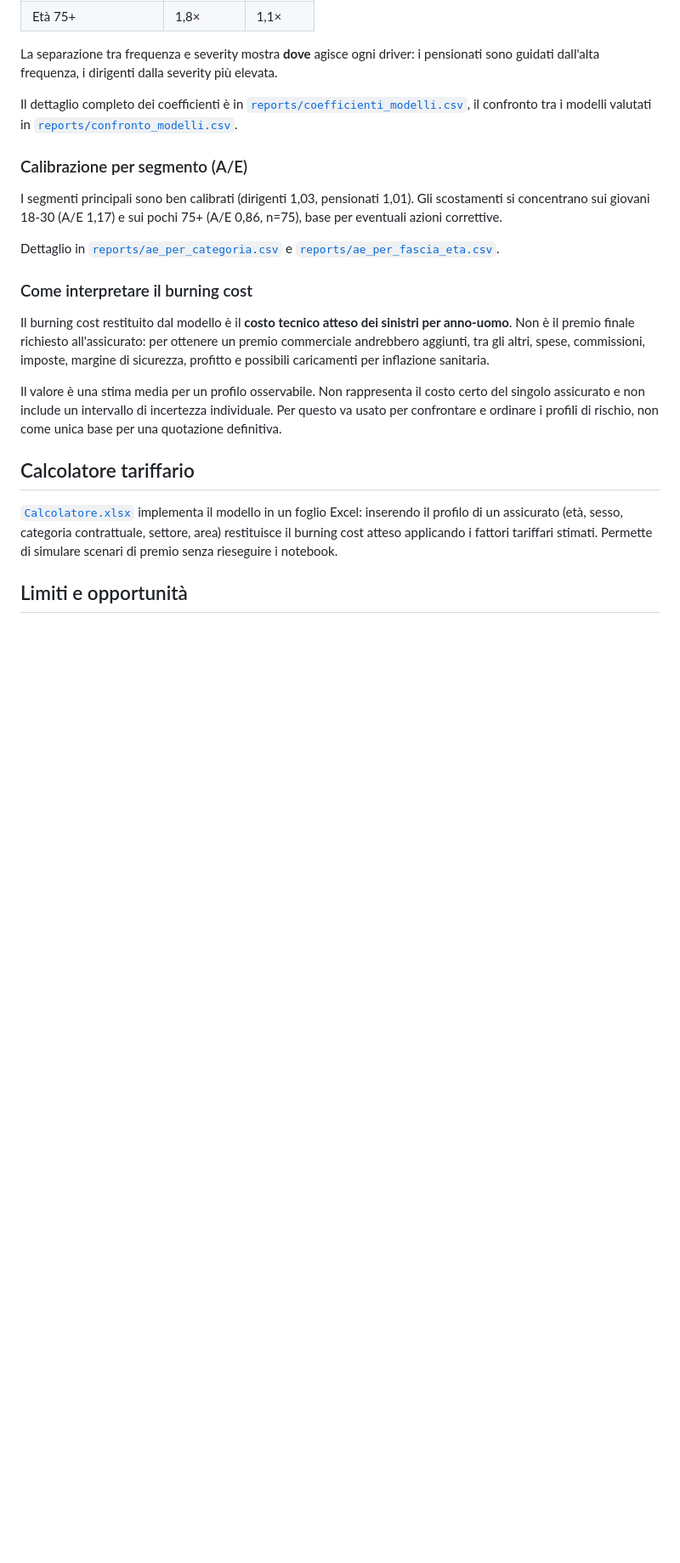
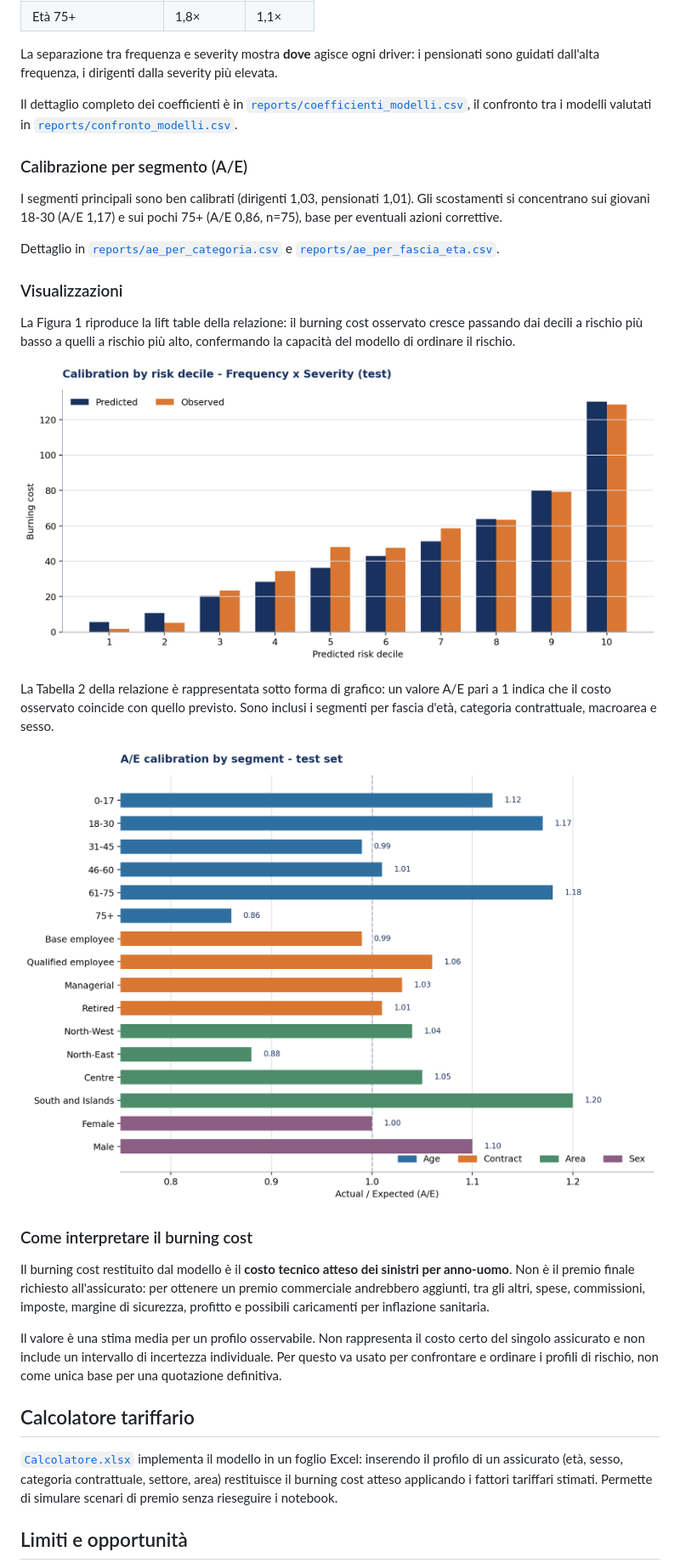
Before and after one commit to 3x14pi/health-insurance-pricing, a Markdown page: README.md, the part around one of its changes. Shown at 85% size. Drawn GitHub-style; pictures changed too: docs/figures/ae_by_segment.png (added), docs/figures/lift_chart.png (added); blank space fills up the shorter version.

Commit message:
Aggiunge visualizzazioni della relazione al README

```diff
--- a/README.md
+++ b/README.md
@@ -108,6 +108,16 @@ I segmenti principali sono ben calibrati (dirigenti 1,03, pensionati 1,01). Gli
 
 Dettaglio in [`reports/ae_per_categoria.csv`](reports/ae_per_categoria.csv) e [`reports/ae_per_fascia_eta.csv`](reports/ae_per_fascia_eta.csv).
 
+### Visualizzazioni
+
+La Figura 1 riproduce la lift table della relazione: il burning cost osservato cresce passando dai decili a rischio più basso a quelli a rischio più alto, confermando la capacità del modello di ordinare il rischio.
+
+![Lift chart per decile di rischio](docs/figures/lift_chart.png)
+
+La Tabella 2 della relazione è rappresentata sotto forma di grafico: un valore A/E pari a 1 indica che il costo osservato coincide con quello previsto. Sono inclusi i segmenti per fascia d'età, categoria contrattuale, macroarea e sesso.
+
+![Calibrazione A/E per segmento](docs/figures/ae_by_segment.png)
+
 ### Come interpretare il burning cost
 
 Il burning cost restituito dal modello è il **costo tecnico atteso dei sinistri per anno-uomo**. Non è il premio finale richiesto all'assicurato: per ottenere un premio commerciale andrebbero aggiunti, tra gli altri, spese, commissioni, imposte, margine di sicurezza, profitto e possibili caricamenti per inflazione sanitaria.
```
Also changed, not shown: other parts of README.md (+4 -0 lines).
